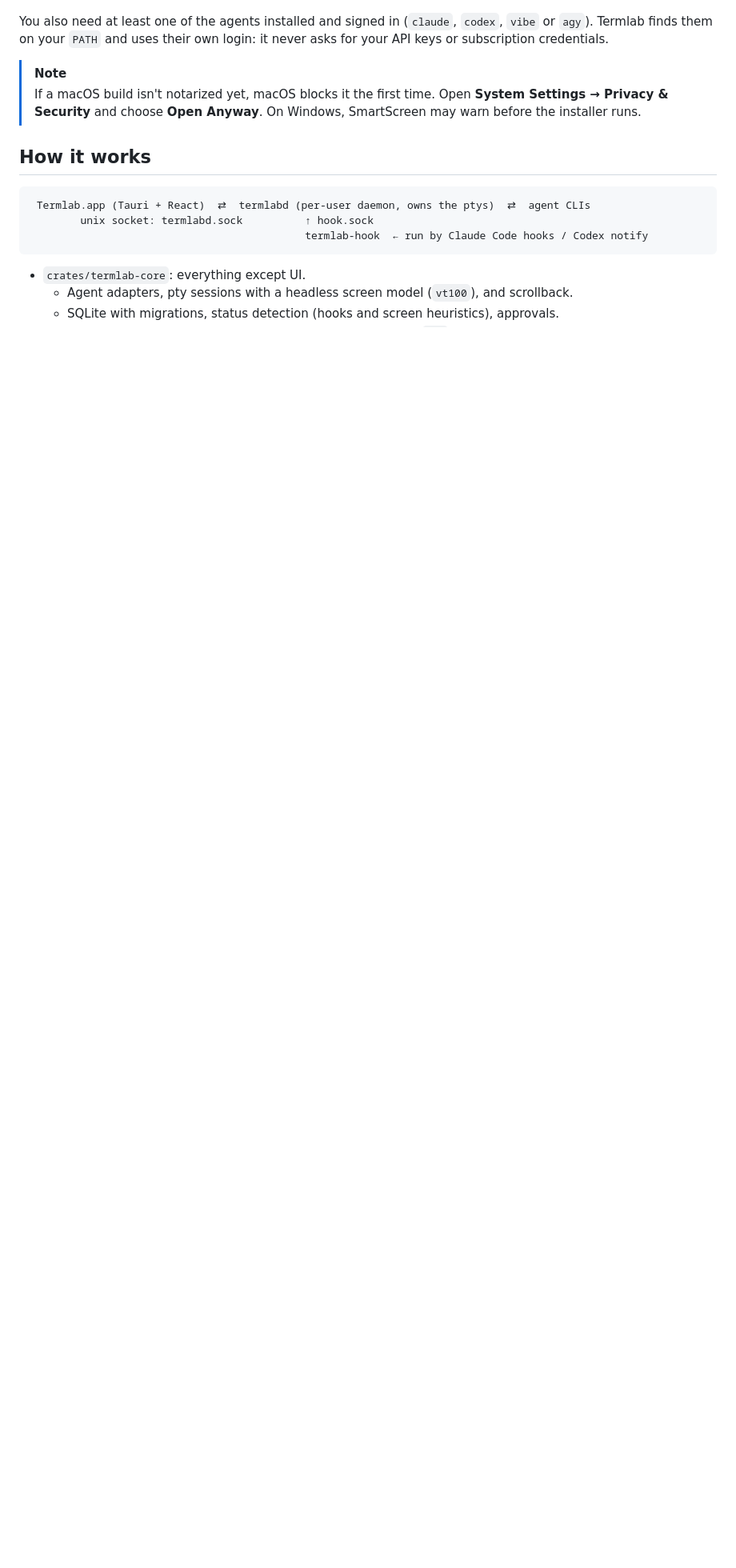
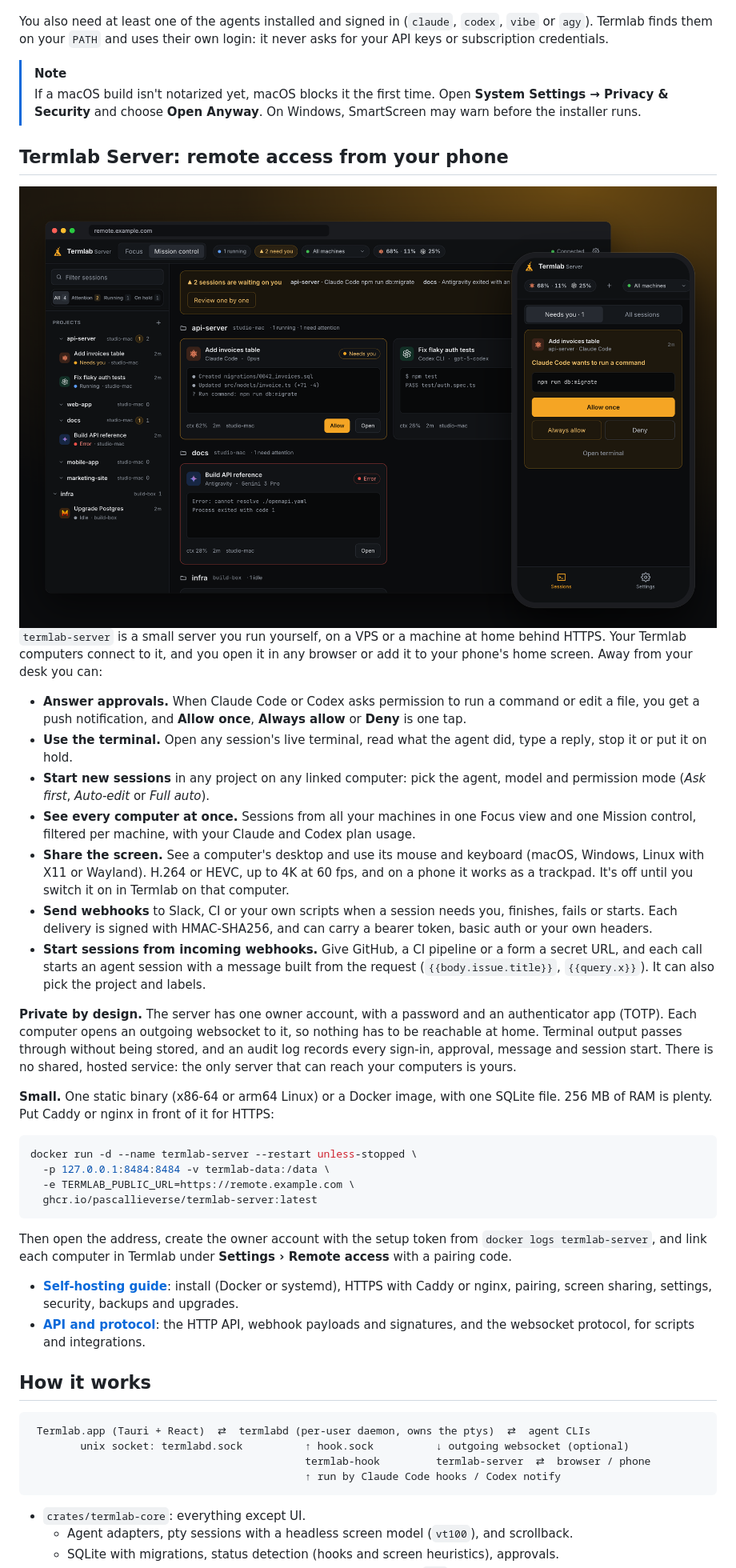
Before and after one commit to pascallieverse/termlab, a Markdown page: README.md, the part around one of its changes. Shown at 80% size. Rendered like a GitHub page; pictures changed too: docs/screenshots/server.png (added); blank space fills up the shorter version.

````diff
--- a/README.md
+++ b/README.md
@@ -122,12 +124,65 @@ API keys or subscription credentials.
 > **System Settings → Privacy & Security** and choose **Open Anyway**. On Windows, SmartScreen
 > may warn before the installer runs.
 
+## Termlab Server: remote access from your phone
+
+<img src="docs/screenshots/server.png" alt="Termlab Server in a browser and on a phone: Mission control with Claude Code, Codex, Antigravity and Mistral Vibe sessions from two computers, and the phone view of a Claude Code permission request with Allow once, Always allow and Deny" width="100%">
+
+`termlab-server` is a small server you run yourself, on a VPS or a machine at home behind
+HTTPS. Your Termlab computers connect to it, and you open it in any browser or add it to your
+phone's home screen. Away from your desk you can:
+
+- **Answer approvals.** When Claude Code or Codex asks permission to run a command or edit a
+  file, you get a push notification, and **Allow once**, **Always allow** or **Deny** is one
+  tap.
+- **Use the terminal.** Open any session's live terminal, read what the agent did, type a
+  reply, stop it or put it on hold.
+- **Start new sessions** in any project on any linked computer: pick the agent, model and
+  permission mode (*Ask first*, *Auto-edit* or *Full auto*).
+- **See every computer at once.** Sessions from all your machines in one Focus view and one
+  Mission control, filtered per machine, with your Claude and Codex plan usage.
+- **Share the screen.** See a computer's desktop and use its mouse and keyboard (macOS,
+  Windows, Linux with X11 or Wayland). H.264 or HEVC, up to 4K at 60 fps, and on a phone it
+  works as a trackpad. It's off until you switch it on in Termlab on that computer.
+- **Send webhooks** to Slack, CI or your own scripts when a session needs you,
+  finishes, fails or starts. Each delivery is signed with HMAC-SHA256, and can carry a bearer
+  token, basic auth or your own headers.
+- **Start sessions from incoming webhooks.** Give GitHub, a CI pipeline or a form a secret
+  URL, and each call starts an agent session with a message built from the request
+  (`{{body.issue.title}}`, `{{query.x}}`). It can also pick the project and labels.
+
+**Private by design.** The server has one owner account, with a password and an
+authenticator app (TOTP). Each computer opens an outgoing websocket to it, so nothing has
+to be reachable at home. Terminal output passes through without being stored, and an audit
+log records every sign-in, approval, message and session start. There is no shared,
+hosted service: the only server that can reach your computers is yours.
+
+**Small.** One static binary (x86-64 or arm64 Linux) or a Docker image, with one SQLite file.
+256 MB of RAM is plenty. Put Caddy or nginx in front of it for HTTPS:
+
+```sh
+docker run -d --name termlab-server --restart unless-stopped \
+  -p 127.0.0.1:8484:8484 -v termlab-data:/data \
+  -e TERMLAB_PUBLIC_URL=https://remote.example.com \
+  ghcr.io/pascallieverse/termlab-server:latest
+```
+
+Then open the address, create the owner account with the setup token from
+`docker logs termlab-server`, and link each computer in Termlab under **Settings › Remote
+access** with a pairing code.
+
+- [**Self-hosting guide**](docs/self-hosting.md): install (Docker or systemd), HTTPS with
+  Caddy or nginx, pairing, screen sharing, settings, security, backups and upgrades.
+- [**API and protocol**](docs/server-protocol.md): the HTTP API, webhook payloads and
+  signatures, and the websocket protocol, for scripts and integrations.
+
 ## How it works
 
 ```
  Termlab.app (Tauri + React)  ⇄  termlabd (per-user daemon, owns the ptys)  ⇄  agent CLIs
-        unix socket: termlabd.sock          ↑ hook.sock
-                                            termlab-hook  ← run by Claude Code hooks / Codex notify
+        unix socket: termlabd.sock          ↑ hook.sock          ↓ outgoing websocket (optional)
+                                            termlab-hook         termlab-server  ⇄  browser / phone
+                                            ↑ run by Claude Code hooks / Codex notify
 ```
 
 - `crates/termlab-core`: everything except UI.
````
Also changed, not shown: other parts of README.md (+26 -7 lines), docs/self-hosting.md (+3 -0 lines), 3 other files.
